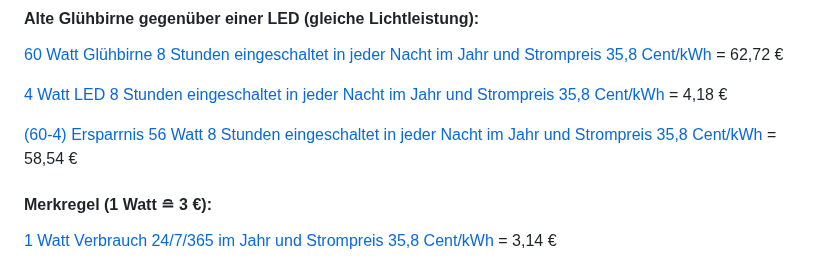
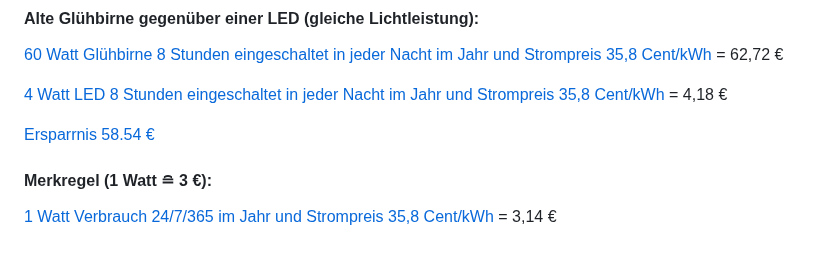
Before and after one commit to fixcoder/kWh-Standby-Stromkostenrechner, a Markdown page: README.md, the part around the change. Drawn GitHub-style.

```diff
--- a/README.md
+++ b/README.md
@@ -69,7 +69,7 @@ Unterschied: [31,22 €](https://fixcoder.github.io/kWh-Standby-Stromkostenrechn
 
 [4 Watt LED 8 Stunden eingeschaltet in jeder Nacht im Jahr und Strompreis 35,8 Cent/kWh](https://fixcoder.github.io/kWh-Standby-Stromkostenrechner/index.html?watt=4&stunden=8&cent=35.8) = 4,18 €
 
-[(60-4) Ersparrnis 56 Watt 8 Stunden eingeschaltet in jeder Nacht im Jahr und Strompreis 35,8 Cent/kWh](https://fixcoder.github.io/kWh-Standby-Stromkostenrechner/index.html?watt=56&stunden=8&cent=35.8) = 58,54 €
+[Ersparrnis 58.54 €](https://fixcoder.github.io/kWh-Standby-Stromkostenrechner/index.html?watt=56&stunden=8&cent=35.8)
 
 
 #### Merkregel (1 Watt &#8792; 3 €):
```
